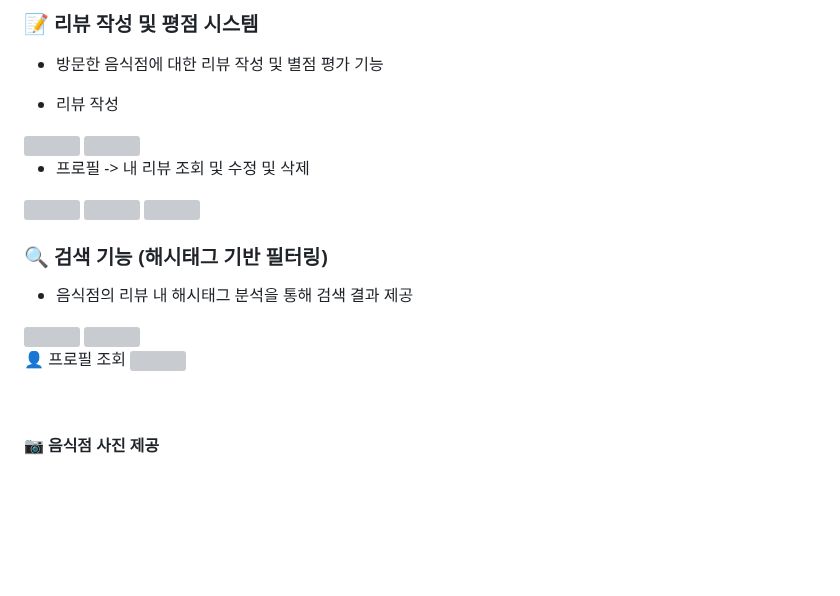
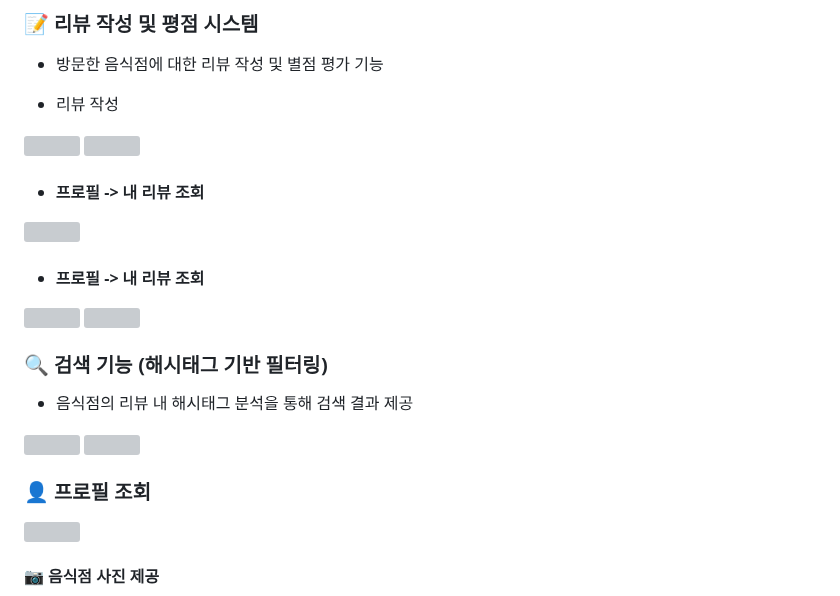
Before and after one commit to soyuniii/nomad, a Markdown page: README.md, the part around the change. Drawn GitHub-style; blank space fills up the shorter version; grey boxes are pictures that could not be loaded.

```diff
--- a/README.md
+++ b/README.md
@@ -47,8 +47,11 @@
 <img src="https://github.com/user-attachments/assets/aede1c44-8b3c-43f6-b3a1-26f19e1bcf5a" height = 600>
 <img src="https://github.com/user-attachments/assets/6bbeadfa-b307-4d21-ad37-d31a313f45e4" height = 600>
 
-- 프로필 -> 내 리뷰 조회 및 수정 및 삭제
+- #### 프로필 -> 내 리뷰 조회
 <img src="https://github.com/user-attachments/assets/3be6cf4b-55e7-439d-bbfb-85c21b5135ef" height = 600>
+
+
+- #### 프로필 -> 내 리뷰 조회
 <img src="https://github.com/user-attachments/assets/33c51711-b566-481b-8e1c-8a3b19d2c830" height = 600>
 <img src="https://github.com/user-attachments/assets/c7a5680c-5e83-4163-91e7-b97c78987ac2" height = 600>
 
@@ -64,7 +67,7 @@
 <br>
 
 
-👤 프로필 조회
+### 👤 프로필 조회
 <img src="https://github.com/user-attachments/assets/c88d24b5-bb52-4b39-bf52-d1864e448064" height = 600>
 
 
```
